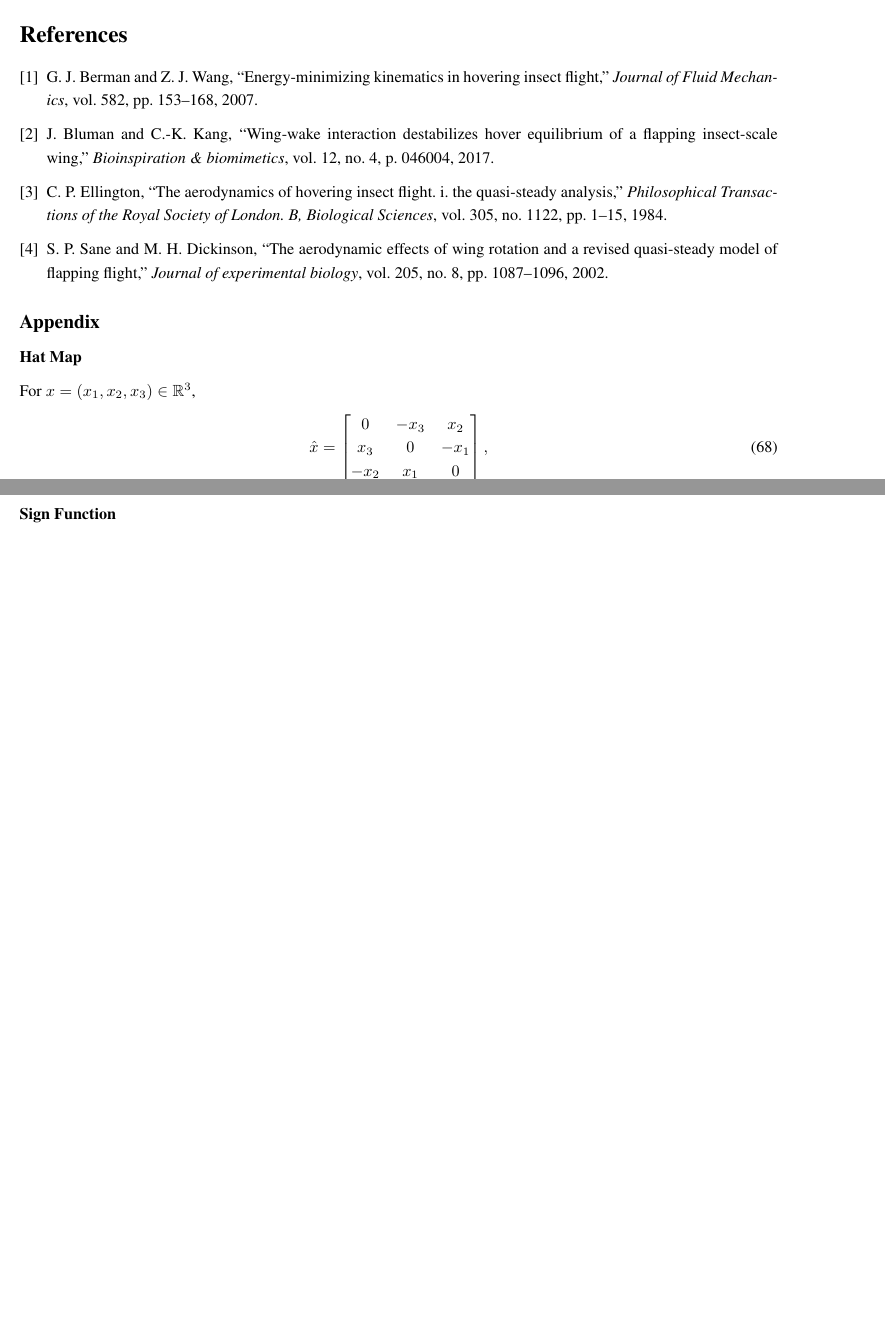
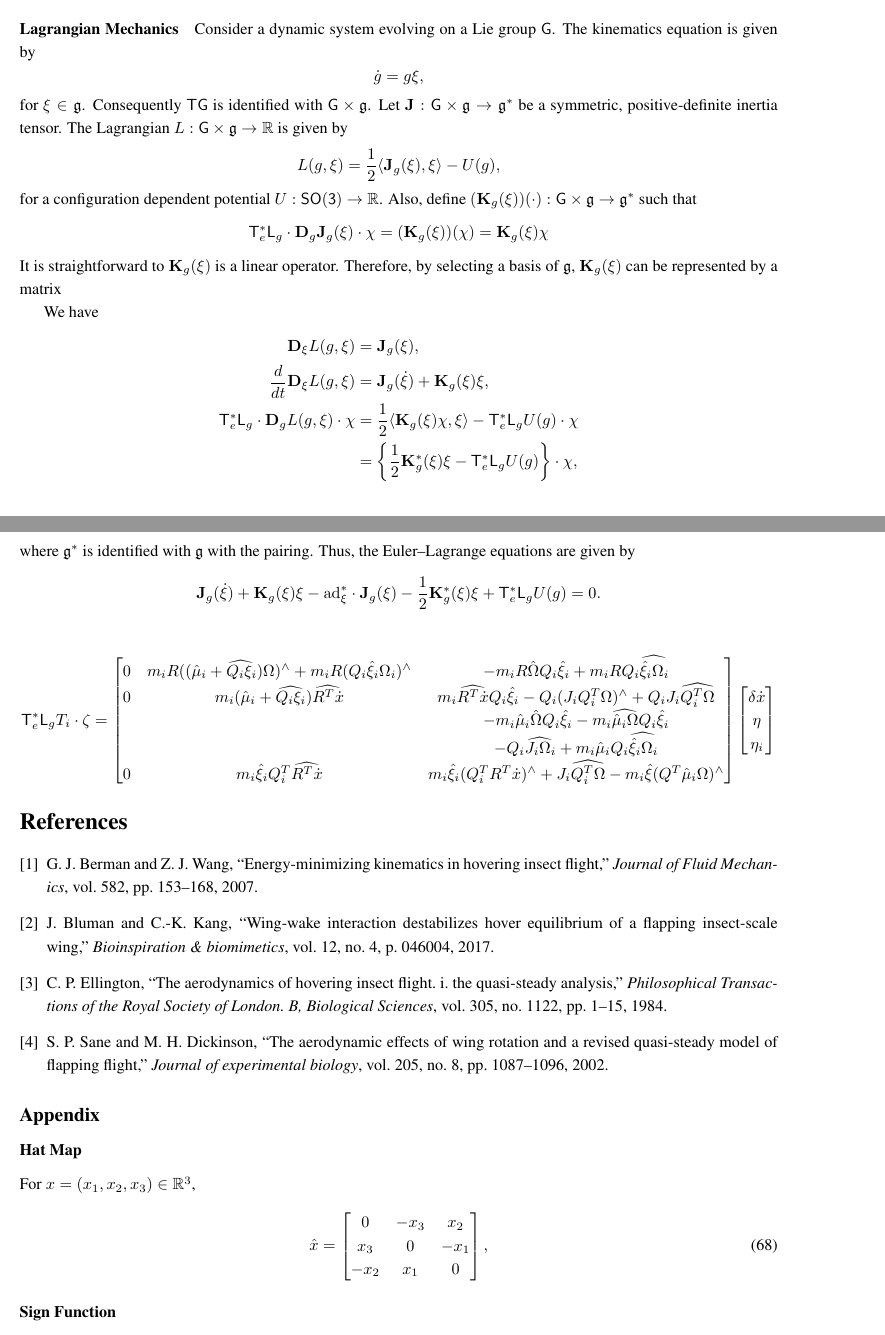
Before and after one commit to fdcl-gwu/FWUAV, a LaTeX document (doc/QS_model.tex): two parts of pages 22 and 23 of 24 before the commit and two parts of pages 19 and 20 of 21 after it, joined at a grey line, cut at the place of the change, the shorter picture padded with empty space. Compiled offline with pdfLaTeX.

Commit message:
adding an abstract form of EL

```diff
--- a/doc/QS_model.tex
+++ b/doc/QS_model.tex
@@ -35,6 +35,7 @@
 \renewcommand{\S}{\Sph}
 \newcommand{\J}{\ensuremath{\mathbf{J}}}
 \newcommand{\Ad}{\ensuremath{\mathrm{Ad}}}
+\newcommand{\ad}{\ensuremath{\mathrm{ad}}}
 \newcommand{\intp}{\ensuremath{\mathbf{i}}}
 \newcommand{\extd}{\ensuremath{\mathbf{d}}}
 \newcommand{\hor}{\ensuremath{\mathrm{hor}}}
@@ -1353,5 +1354,61 @@ Let $\mathcal{M}_B = \mathrm{diag}[m_B I_{3\times 3}, J, 0_{3\times 3}]$.
     \end{bmatrix}
 \end{gather*}
+
+
+
+\paragraph{Lagrangian Mechanics}
+
+Consider a dynamic system evolving on a Lie group $\G$.
+The kinematics equation is given by
+\[
+    \dot g = g \xi,
+\]
+for $\xi\in\g$.
+Consequently $\T\G$ is identified with $\G\times \g$.
+Let $\mathbf{J}:\G\times \g\rightarrow \g^*$ be a symmetric, positive-definite inertia tensor.
+The Lagrangian $L:\G\times \g \rightarrow \Re$ is given by
+\[
+    L(g,\xi) = \frac{1}{2} \pair{ \mathbf{J}_g(\xi), \xi } - U(g),
+\]
+for a configuration dependent potential $U:\SO\rightarrow \Re$.
+Also, define $(\mathbf{K}_g(\xi))(\cdot):\G\times \g\rightarrow \g^*$ such that
+\[
+    \T_e^* \L_g \cdot \D_g \mathbf{J}_g(\xi) \cdot \chi = (\mathbf{K}_g(\xi)) (\chi) = \mathbf{K}_g(\xi)\chi
+\]
+It is straightforward to $\mathbf{K}_g(\xi)$ is a linear operator.
+Therefore, by selecting a basis of $\g$, $\mathbf{K}_g(\xi)$ can be represented by a matrix
+
+We have
+\begin{align*}
+    \D_\xi L(g,\xi) & = \mathbf{J}_g(\xi),\\
+    \frac{d}{dt} \D_\xi L(g,\xi) & = \mathbf{J}_g(\dot \xi) + \mathbf{K}_g(\xi)\xi,\\
+    \T^*_e \L_g \cdot \D_g L(g,\xi)\cdot\chi & = \frac{1}{2}\pair{\mathbf{K}_g(\xi)\chi , \xi} - \T_e^* \L_g U(g)\cdot \chi\\
+                                             & = \braces{ \frac{1}{2}\mathbf{K}_g^*(\xi)\xi - \T^*_e \L_g U(g)} \cdot \chi,
+\end{align*}
+where $\g^*$ is identified with $\g$ with the pairing.
+Thus, the Euler--Lagrange equations are given by
+\[
+    \mathbf{J}_g(\dot \xi) + \mathbf{K}_g(\xi)\xi - \ad^*_\xi \cdot \mathbf{J}_g(\xi)  - \frac{1}{2}\mathbf{K}^*_g(\xi)\xi + \T_e^* \L_g U(g) =0.
+\]
+
+
+\begin{align*}
+    \T^*_e \L_g T_i  \cdot \zeta =
+    \begin{bmatrix}
+        0 & m_i R ((\hat\mu_i+\widehat{Q_i\xi_i})\Omega)^\wedge + m_i R (Q_i\hat\xi_i\Omega_i)^\wedge
+        & -m_i R\hat\Omega Q_i \hat\xi_i + m_i R Q_i \widehat{\hat \xi_i \Omega_i}\\
+        0 & m_i(\hat\mu_i + \widehat{Q_i\xi_i})\widehat{R^T \dot x}
+        & m_i\widehat{R^T\dot x}Q_i\hat\xi_i - Q_i (J_iQ_i^T\Omega)^\wedge + Q_i J_i \widehat{Q_i^T\Omega} \\
+        & & - m_i\hat\mu_i\hat\Omega Q_i\hat\xi_i - m_i\widehat{\hat\mu_i\Omega} Q_i \hat\xi_i \\
+        & & - Q_i \widehat{J_i\Omega_i} + m_i \hat\mu_i Q_i \widehat{\hat\xi_i \Omega_i} \\
+        0 & m_i \hat\xi_i Q_i^T \widehat{R^T\dot x}
+        & m_i \hat\xi_i (Q_i^T R^T \dot x)^\wedge + J_i\widehat{Q_i^T\Omega} - m_i\hat\xi (Q^T\hat\mu_i \Omega)^\wedge
+    \end{bmatrix}
+    \begin{bmatrix}
+        \delta\dot x \\ \eta \\ \eta_i
+    \end{bmatrix}
+\end{align*}
+
 \bibliographystyle{IEEEtran}
 \bibliography{FWUAV}
 
```
Also changed, not shown: doc/QS_model.tex (6 more changed lines).
